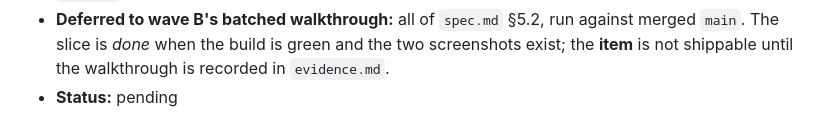
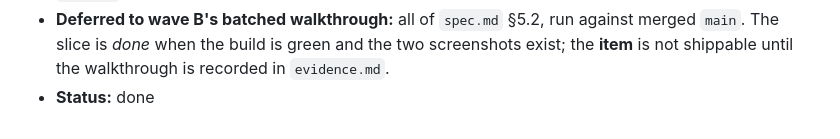
Before and after one commit to irodriguez-io/News-Agregator, a Markdown page: specs/008-android-swipe-gestures/slices.md, the part around the change. Drawn GitHub-style.

Commit message:
docs(spec): mark item 008 slice 3 done
One findings round on the surface, then the owner's Mark read defect folded
in. Findings were the undo toast overlapping the live status message -- a
state slice 2 guarantees, since a refused Undo announces and keeps the offer
-- and performUndo running in a composition scope rather than the view
model's.

Gate reproduced by the reviewer with --rerun-tasks in a throwaway worktree:
182 tests, 0 failures, assembleDebug green at 02caf9c.

Walkthrough driven over adb on Pixel_10 API 37 against the branch build and
recorded in evidence.md.

Co-Authored-By: Claude Opus 5 (1M context) <noreply@anthropic.com>

```diff
--- a/specs/008-android-swipe-gestures/slices.md
+++ b/specs/008-android-swipe-gestures/slices.md
@@ -179,4 +179,4 @@ test count, and the walkthrough in `spec.md` §5.2.
 - **Deferred to wave B's batched walkthrough:** all of `spec.md` §5.2, run against merged `main`. The
   slice is *done* when the build is green and the two screenshots exist; the **item** is not shippable
   until the walkthrough is recorded in `evidence.md`.
-- **Status:** pending
+- **Status:** done
```
